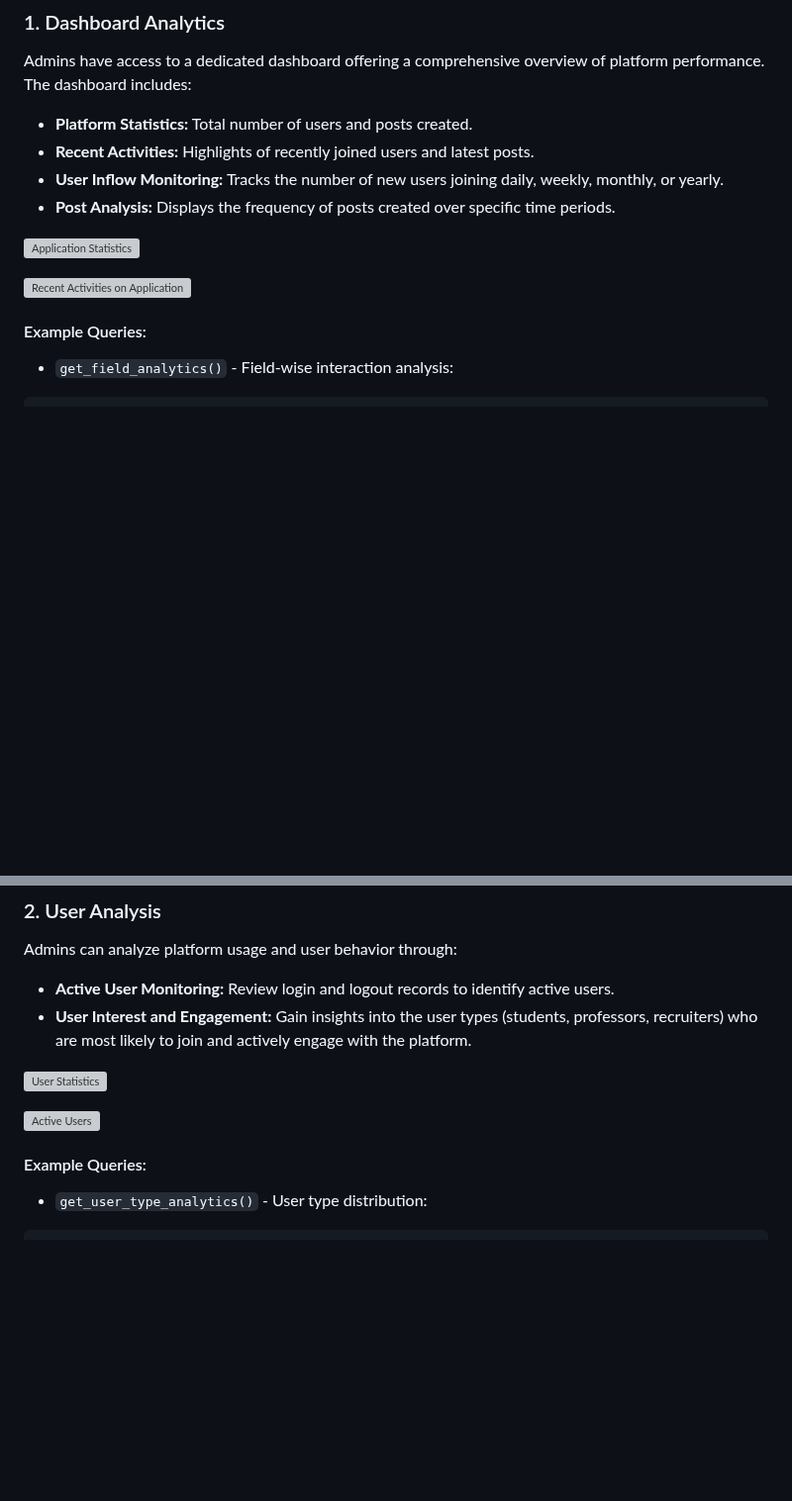
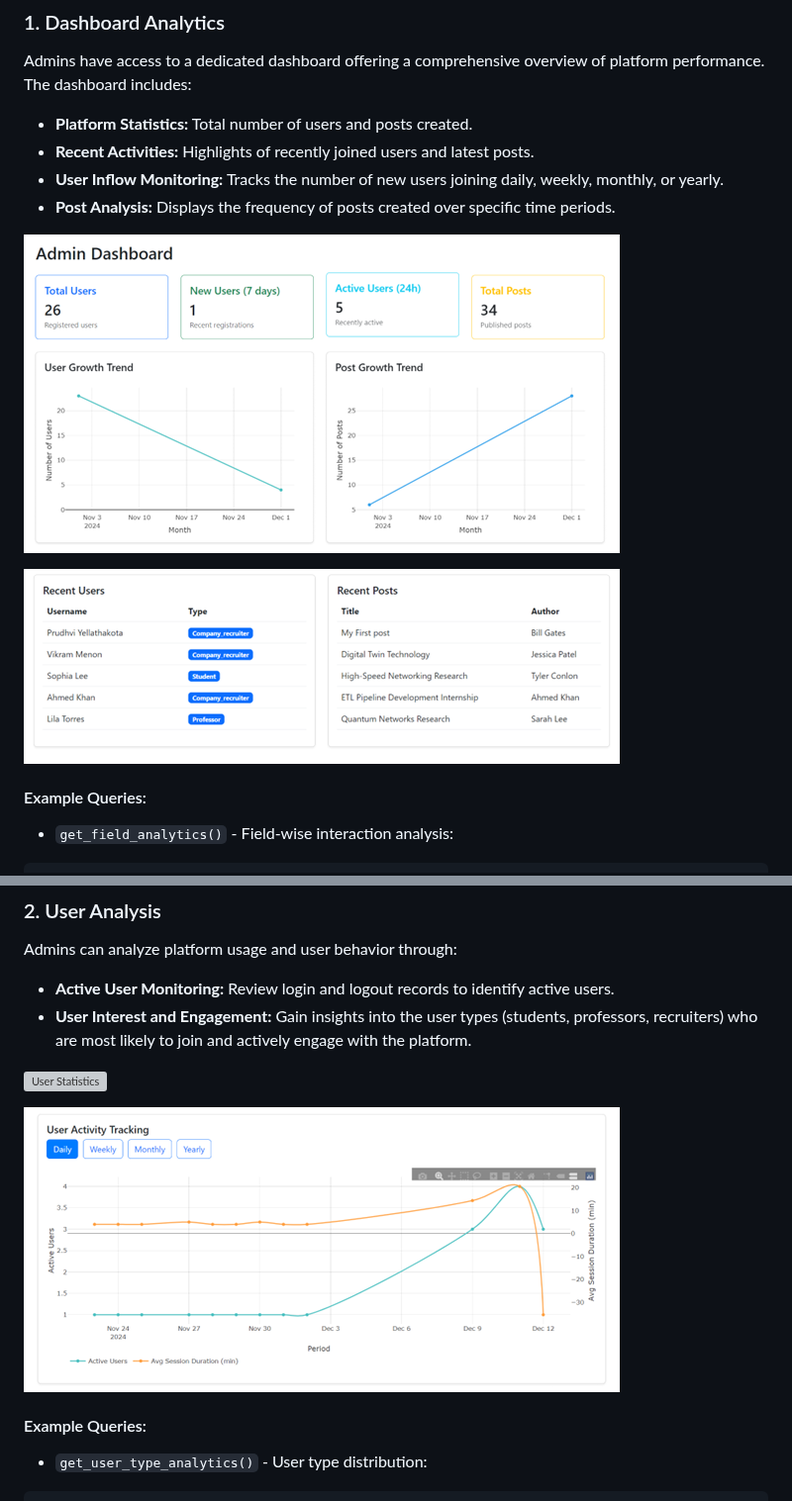
Before and after one commit to PavanYellathakota/KonnectR_flask_fullstack_app, a Markdown page: README.md, 2 parts joined by grey strips. Shown at 99% size. Rendered like a GitHub page; blank space fills up the shorter version; grey boxes are pictures that could not be loaded.

```diff
--- a/README.md
+++ b/README.md
@@ -133,9 +133,9 @@ Admins have access to a dedicated dashboard offering a comprehensive overview of
 - **User Inflow Monitoring:** Tracks the number of new users joining daily, weekly, monthly, or yearly.
 - **Post Analysis:** Displays the frequency of posts created over specific time periods.
 
-![Application Statistics](/img/App_stats.png)
+![Application Statistics](/IMG/App_stats.png)
 
-![Recent Activities on Application](/img/Recent_activity.png)
+![Recent Activities on Application](/IMG/Recent_activity.png)
 
 #### Example Queries:
 
@@ -193,5 +193,5 @@ Admins can analyze platform usage and user behavior through:
 
-![Active Users](/img/Active_users_stats.png)
+![Active Users](/IMG/Active_users_stats.png)
 
 #### Example Queries:
 
```
Also changed, not shown: other parts of README.md (+7 -7 lines).
